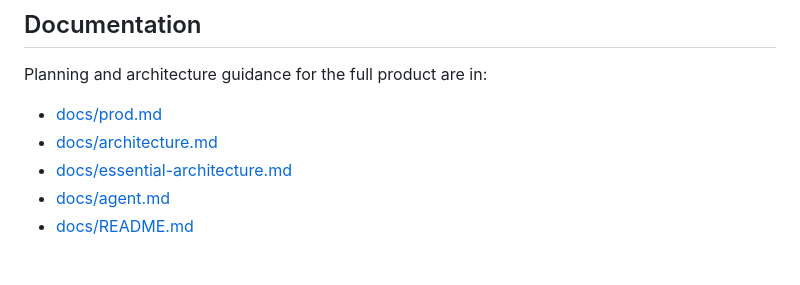
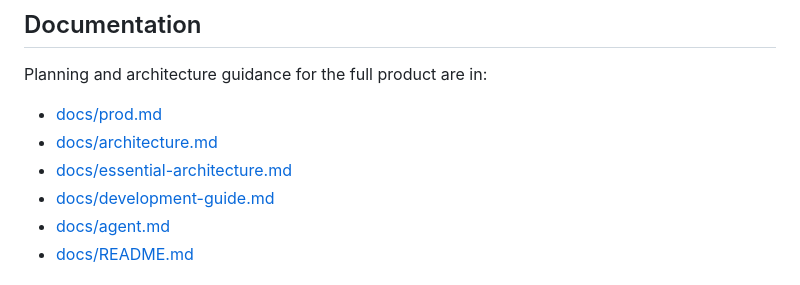
Before and after one commit to AmruthLP12/clash-command, a Markdown page: README.md, the part around the change. Rendered like a GitHub page.

Commit message:
Add development guide for Clash Command app

```diff
--- a/README.md
+++ b/README.md
@@ -259,6 +259,7 @@ Planning and architecture guidance for the full product are in:
 - [docs/prod.md](docs/prod.md)
 - [docs/architecture.md](docs/architecture.md)
 - [docs/essential-architecture.md](docs/essential-architecture.md)
+- [docs/development-guide.md](docs/development-guide.md)
 - [docs/agent.md](docs/agent.md)
 - [docs/README.md](docs/README.md)
 
```
Also changed, not shown: docs/development-guide.md (added, +537 -0 lines).
